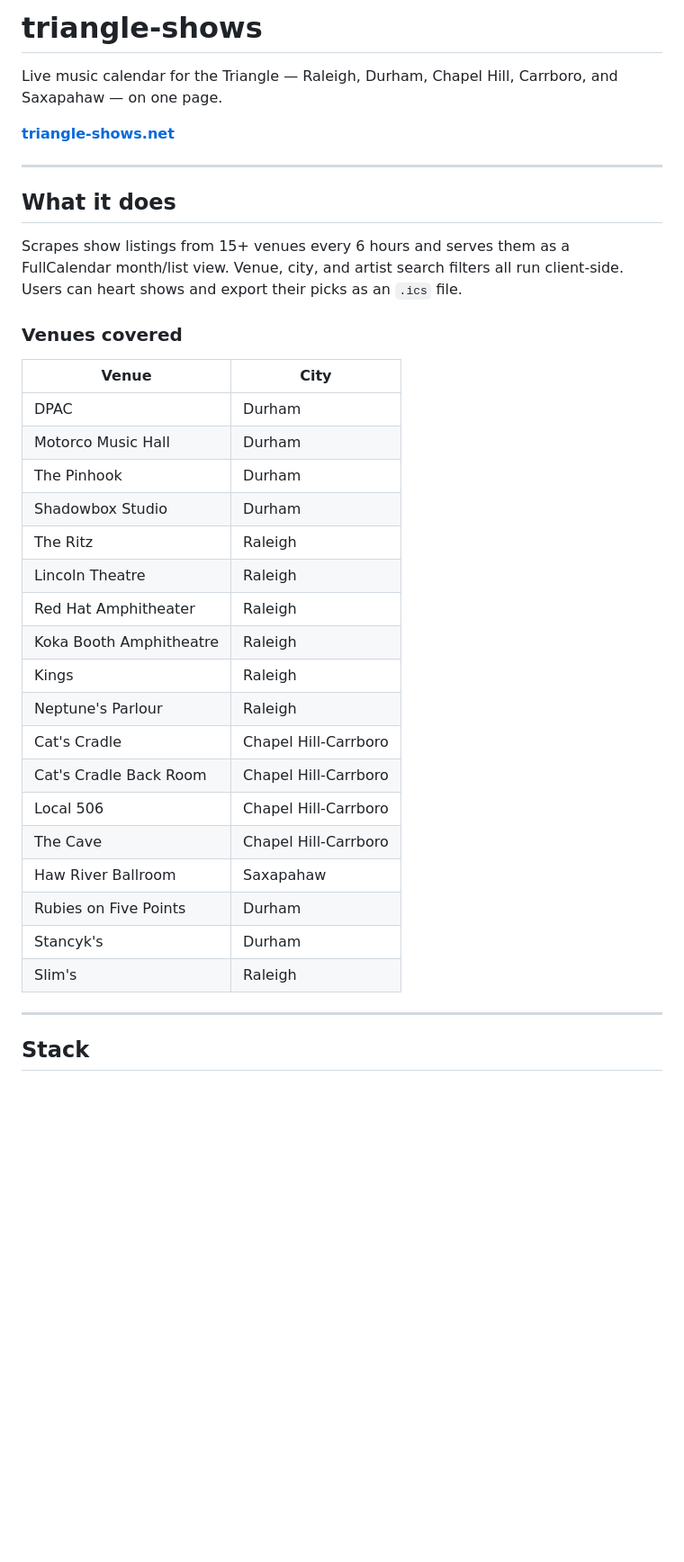
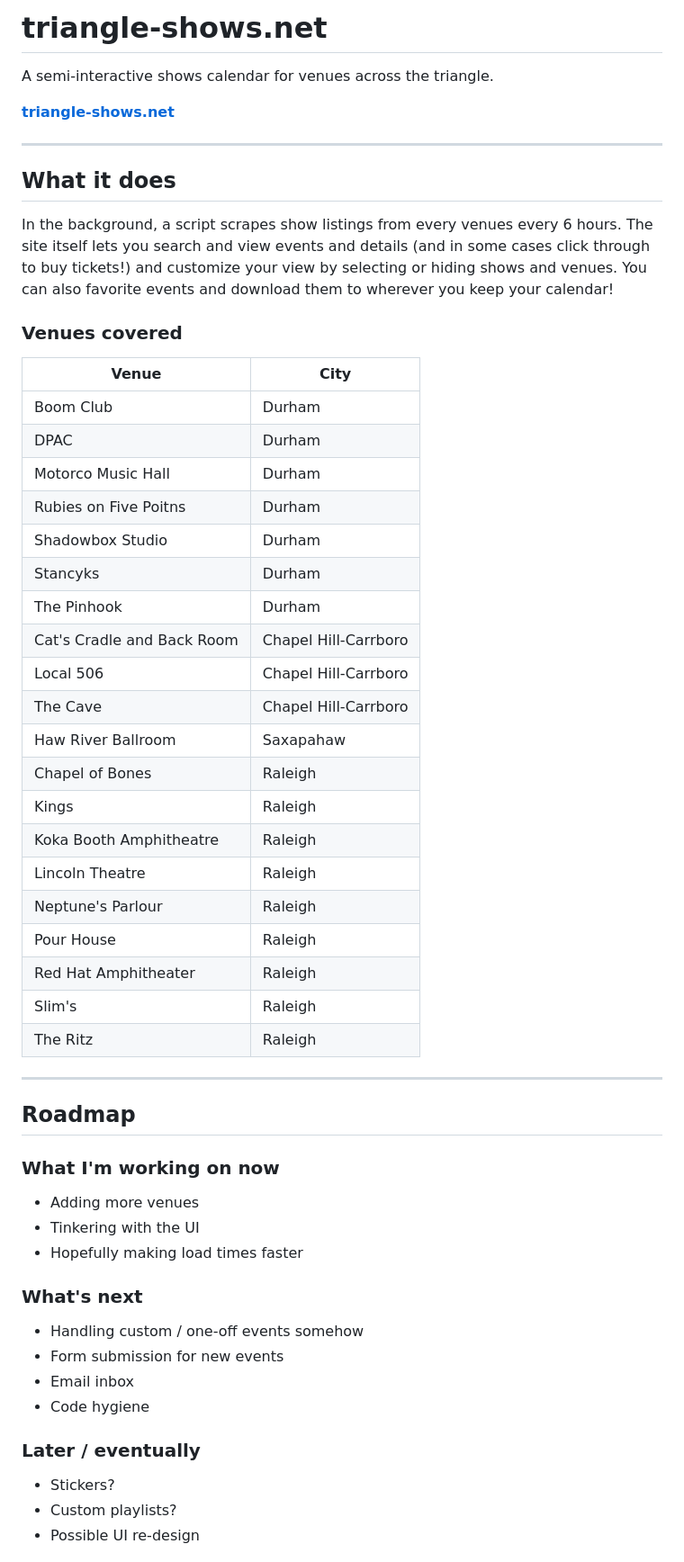
Before and after one commit to WXYC/triangle-shows, a Markdown page: README.md, the part around one of its changes. Shown at 90% size. GitHub-like rendering; blank space fills up the shorter version.

```diff
--- a/README.md
+++ b/README.md
@@ -1,6 +1,6 @@
-# triangle-shows
+# triangle-shows.net
 
-Live music calendar for the Triangle — Raleigh, Durham, Chapel Hill, Carrboro, and Saxapahaw — on one page.
+A semi-interactive shows calendar for venues across the triangle.
 
 **[triangle-shows.net](https://triangle-shows.net)**
 
@@ -8,31 +8,50 @@ Live music calendar for the Triangle — Raleigh, Durham, Chapel Hill, Carrboro,
 
 ## What it does
 
-Scrapes show listings from 15+ venues every 6 hours and serves them as a FullCalendar month/list view. Venue, city, and artist search filters all run client-side. Users can heart shows and export their picks as an `.ics` file.
+In the background, a script scrapes show listings from every venues every 6 hours. The site itself lets you search and view events and details (and in some cases click through to buy tickets!) and customize your view by selecting or hiding shows and venues. You can also favorite events and download them to wherever you keep your calendar!
 
 ### Venues covered
 
 | Venue | City |
 |---|---|
+| Boom Club | Durham |
 | DPAC | Durham |
 | Motorco Music Hall | Durham |
+| Rubies on Five Poitns | Durham |
+| Shadowbox Studio | Durham |
+| Stancyks | Durham |
 | The Pinhook | Durham |
-| Shadowbox Studio | Durham |
-| The Ritz | Raleigh |
-| Lincoln Theatre | Raleigh |
-| Red Hat Amphitheater | Raleigh |
-| Koka Booth Amphitheatre | Raleigh |
-| Kings | Raleigh |
-| Neptune's Parlour | Raleigh |
-| Cat's Cradle | Chapel Hill-Carrboro |
-| Cat's Cradle Back Room | Chapel Hill-Carrboro |
+| Cat's Cradle and Back Room| Chapel Hill-Carrboro |
 | Local 506 | Chapel Hill-Carrboro |
 | The Cave | Chapel Hill-Carrboro |
 | Haw River Ballroom | Saxapahaw |
-| Rubies on Five Points | Durham |
-| Stancyk's | Durham |
+| Chapel of Bones | Raleigh |
+| Kings | Raleigh |
+| Koka Booth Amphitheatre | Raleigh |
+| Lincoln Theatre | Raleigh |
+| Neptune's Parlour | Raleigh |
+| Pour House | Raleigh |
+| Red Hat Amphitheater | Raleigh |
 | Slim's | Raleigh |
+| The Ritz | Raleigh |
 
 ---
 
-## Stack
+## Roadmap
+
+### What I'm working on now
+- Adding more venues
+- Tinkering with the UI
+- Hopefully making load times faster
+
+### What's next
+- Handling custom / one-off events somehow
+- Form submission for new events
+- Email inbox
+- Code hygiene
+
+### Later / eventually
+- Stickers?
+- Custom playlists?
+- Possible UI re-design
+
```
Also changed, not shown: other parts of README.md (+22 -13 lines).
